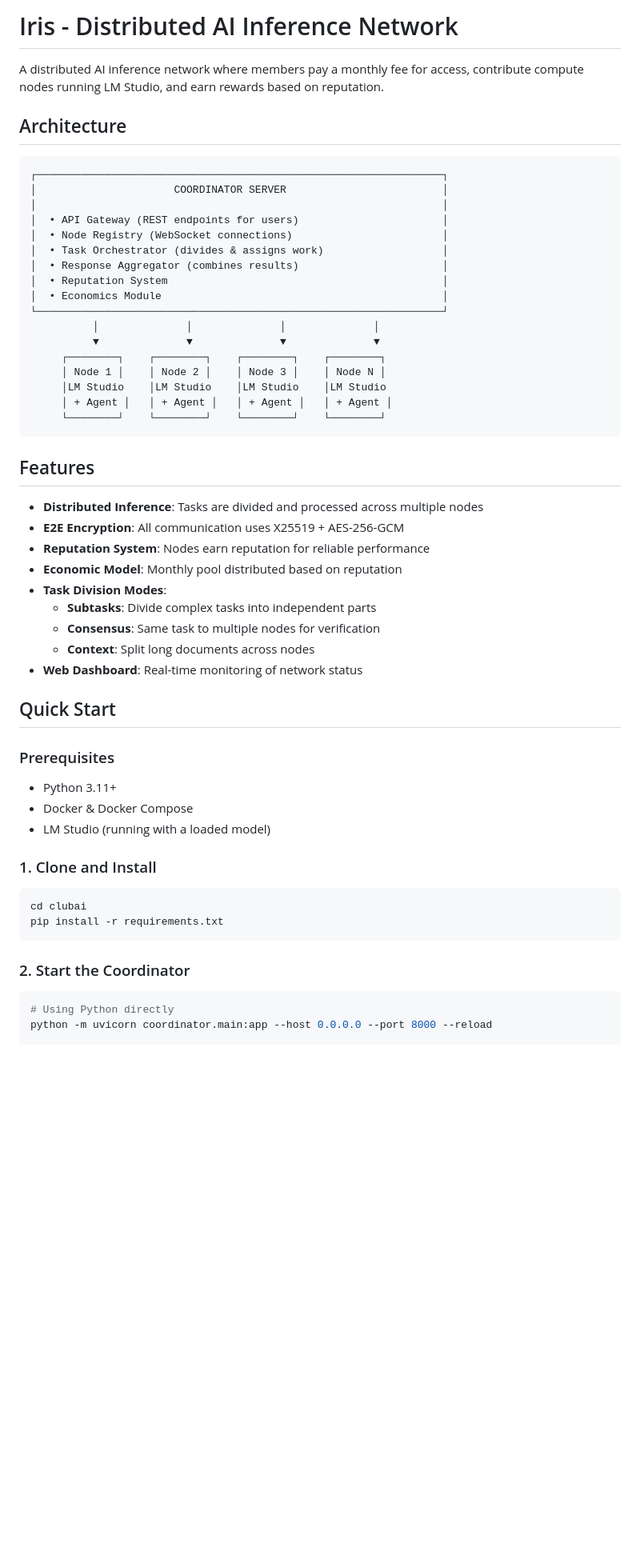
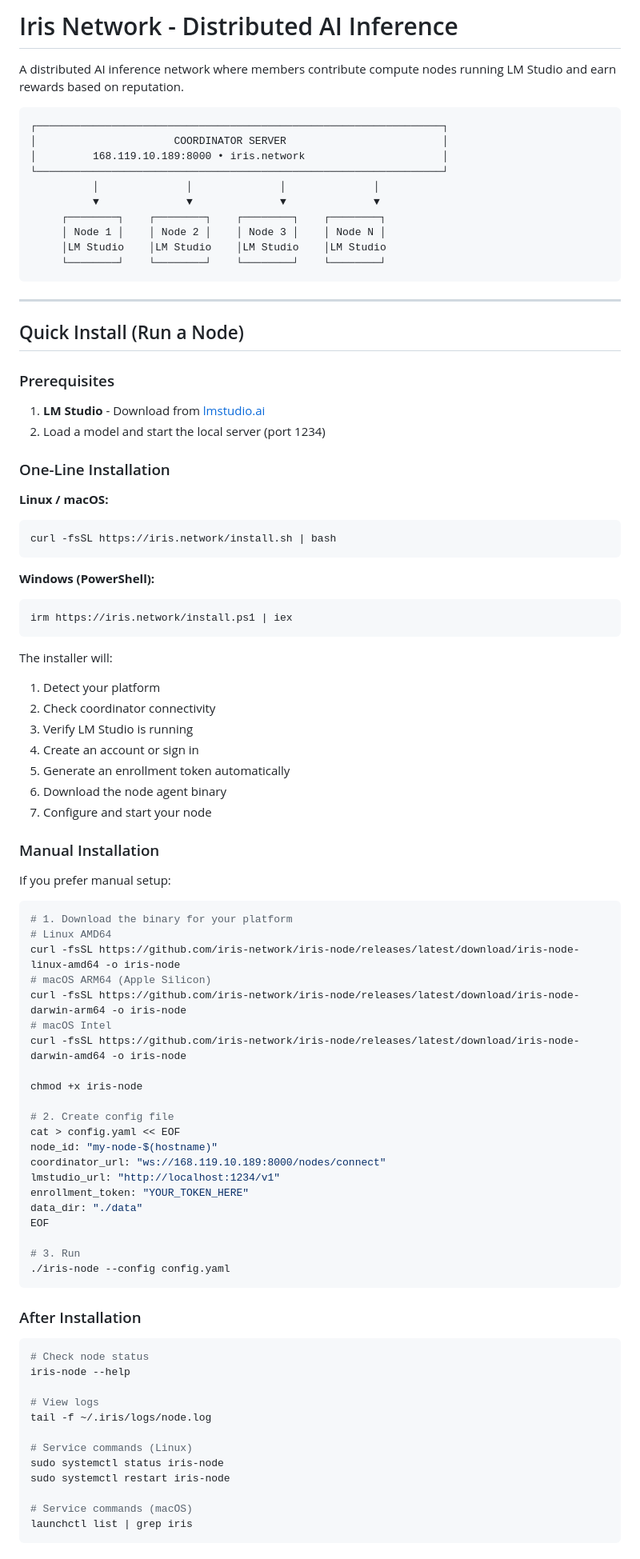
Before and after one commit to HectorEspejo/iris, a Markdown page: README.md, the part around one of its changes. Shown at 80% size. Drawn GitHub-style; blank space fills up the shorter version.

Commit message:
edit: readme

````diff
--- a/README.md
+++ b/README.md
@@ -1,57 +1,92 @@
-# Iris - Distributed AI Inference Network
+# Iris Network - Distributed AI Inference
 
-A distributed AI inference network where members pay a monthly fee for access, contribute compute nodes running LM Studio, and earn rewards based on reputation.
-
-## Architecture
+A distributed AI inference network where members contribute compute nodes running LM Studio and earn rewards based on reputation.
 
 ```
 ┌─────────────────────────────────────────────────────────────────┐
 │                      COORDINATOR SERVER                         │
-│                                                                 │
-│  • API Gateway (REST endpoints for users)                       │
-│  • Node Registry (WebSocket connections)                        │
-│  • Task Orchestrator (divides & assigns work)                   │
-│  • Response Aggregator (combines results)                       │
-│  • Reputation System                                            │
-│  • Economics Module                                             │
+│         168.119.10.189:8000 • iris.network                      │
 └─────────────────────────────────────────────────────────────────┘
           │              │              │              │
           ▼              ▼              ▼              ▼
      ┌────────┐    ┌────────┐    ┌────────┐    ┌────────┐
      │ Node 1 │    │ Node 2 │    │ Node 3 │    │ Node N │
      │LM Studio    │LM Studio    │LM Studio    │LM Studio
-     │ + Agent │   │ + Agent │   │ + Agent │   │ + Agent │
      └────────┘    └────────┘    └────────┘    └────────┘
 ```
 
-## Features
+---
 
-- **Distributed Inference**: Tasks are divided and processed across multiple nodes
-- **E2E Encryption**: All communication uses X25519 + AES-256-GCM
-- **Reputation System**: Nodes earn reputation for reliable performance
-- **Economic Model**: Monthly pool distributed based on reputation
-- **Task Division Modes**:
-  - **Subtasks**: Divide complex tasks into independent parts
-  - **Consensus**: Same task to multiple nodes for verification
-  - **Context**: Split long documents across nodes
-- **Web Dashboard**: Real-time monitoring of network status
-
-## Quick Start
+## Quick Install (Run a Node)
 
 ### Prerequisites
 
-- Python 3.11+
-- Docker & Docker Compose
-- LM Studio (running with a loaded model)
+1. **LM Studio** - Download from [lmstudio.ai](https://lmstudio.ai)
+2. Load a model and start the local server (port 1234)
 
-### 1. Clone and Install
+### One-Line Installation
+
+**Linux / macOS:**
+```bash
+curl -fsSL https://iris.network/install.sh | bash
+```
+
+**Windows (PowerShell):**
+```powershell
+irm https://iris.network/install.ps1 | iex
+```
+
+The installer will:
+1. Detect your platform
+2. Check coordinator connectivity
+3. Verify LM Studio is running
+4. Create an account or sign in
+5. Generate an enrollment token automatically
+6. Download the node agent binary
+7. Configure and start your node
+
+### Manual Installation
+
+If you prefer manual setup:
 
 ```bash
-cd clubai
-pip install -r requirements.txt
+# 1. Download the binary for your platform
+# Linux AMD64
+curl -fsSL https://github.com/iris-network/iris-node/releases/latest/download/iris-node-linux-amd64 -o iris-node
+# macOS ARM64 (Apple Silicon)
+curl -fsSL https://github.com/iris-network/iris-node/releases/latest/download/iris-node-darwin-arm64 -o iris-node
+# macOS Intel
+curl -fsSL https://github.com/iris-network/iris-node/releases/latest/download/iris-node-darwin-amd64 -o iris-node
+
+chmod +x iris-node
+
+# 2. Create config file
+cat > config.yaml << EOF
+node_id: "my-node-$(hostname)"
+coordinator_url: "ws://168.119.10.189:8000/nodes/connect"
+lmstudio_url: "http://localhost:1234/v1"
+enrollment_token: "YOUR_TOKEN_HERE"
+data_dir: "./data"
+EOF
+
+# 3. Run
+./iris-node --config config.yaml
 ```
 
-### 2. Start the Coordinator
+### After Installation
 
 ```bash
-# Using Python directly
+# Check node status
+iris-node --help
+
+# View logs
+tail -f ~/.iris/logs/node.log
+
+# Service commands (Linux)
+sudo systemctl status iris-node
+sudo systemctl restart iris-node
+
+# Service commands (macOS)
+launchctl list | grep iris
+```
+
````
Also changed, not shown: other parts of README.md (+159 -154 lines).
